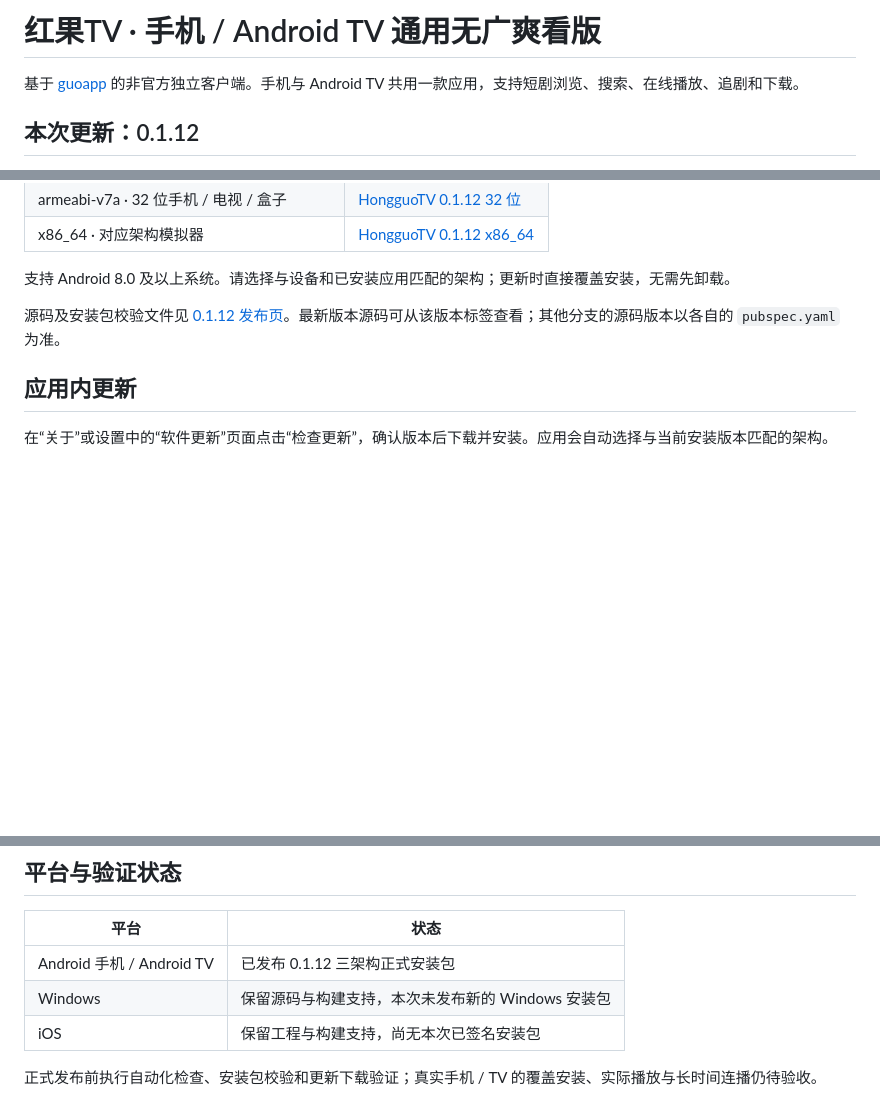
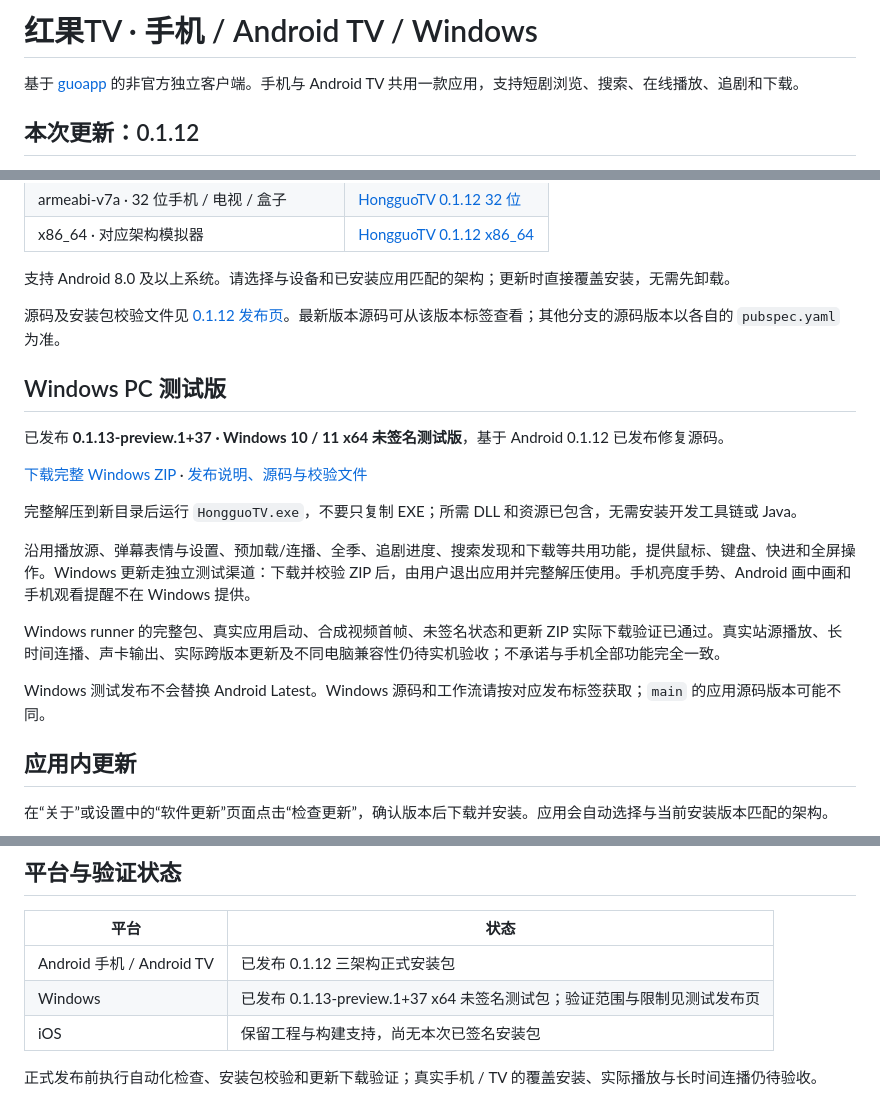
Before and after one commit to FoxNick/hongguoj, a Markdown page: README.md, 3 parts joined by grey strips. Rendered like a GitHub page; blank space fills up the shorter version.

Commit message:
docs: add verified Windows x64 preview download

```diff
--- a/README.md
+++ b/README.md
@@ -1,4 +1,4 @@
-# 红果TV · 手机 / Android TV 通用无广爽看版
+# 红果TV · 手机 / Android TV / Windows
 
 基于 [guoapp](https://github.com/zhoufuweigg/guoapp) 的非官方独立客户端。手机与 Android TV 共用一款应用，支持短剧浏览、搜索、在线播放、追剧和下载。
 
@@ -42,6 +42,20 @@
 支持 Android 8.0 及以上系统。请选择与设备和已安装应用匹配的架构；更新时直接覆盖安装，无需先卸载。
 
 源码及安装包校验文件见 [0.1.12 发布页](https://github.com/qq294716498/HongguoTV-Phone-TV-NoAds/releases/tag/app-v0.1.12-36)。最新版本源码可从该版本标签查看；其他分支的源码版本以各自的 `pubspec.yaml` 为准。
+
+## Windows PC 测试版
+
+已发布 **0.1.13-preview.1+37 · Windows 10 / 11 x64 未签名测试版**，基于 Android 0.1.12 已发布修复源码。
+
+[下载完整 Windows ZIP](https://github.com/qq294716498/HongguoTV-Phone-TV-NoAds/releases/download/windows-v0.1.13-preview.1-37/HongguoTV-0.1.13-preview.1-windows-x64.zip) · [发布说明、源码与校验文件](https://github.com/qq294716498/HongguoTV-Phone-TV-NoAds/releases/tag/windows-v0.1.13-preview.1-37)
+
+完整解压到新目录后运行 `HongguoTV.exe`，不要只复制 EXE；所需 DLL 和资源已包含，无需安装开发工具链或 Java。
+
+沿用播放源、弹幕表情与设置、预加载/连播、全季、追剧进度、搜索发现和下载等共用功能，提供鼠标、键盘、快进和全屏操作。Windows 更新走独立测试渠道：下载并校验 ZIP 后，由用户退出应用并完整解压使用。手机亮度手势、Android 画中画和手机观看提醒不在 Windows 提供。
+
+Windows runner 的完整包、真实应用启动、合成视频首帧、未签名状态和更新 ZIP 实际下载验证已通过。真实站源播放、长时间连播、声卡输出、实际跨版本更新及不同电脑兼容性仍待实机验收；不承诺与手机全部功能完全一致。
+
+Windows 测试发布不会替换 Android Latest。Windows 源码和工作流请按对应发布标签获取；`main` 的应用源码版本可能不同。
 
 ## 应用内更新
 
@@ -89,7 +103,7 @@
 | 平台 | 状态 |
 | --- | --- |
 | Android 手机 / Android TV | 已发布 0.1.12 三架构正式安装包 |
-| Windows | 保留源码与构建支持，本次未发布新的 Windows 安装包 |
+| Windows | 已发布 0.1.13-preview.1+37 x64 未签名测试包；验证范围与限制见测试发布页 |
 | iOS | 保留工程与构建支持，尚无本次已签名安装包 |
 
 正式发布前执行自动化检查、安装包校验和更新下载验证；真实手机 / TV 的覆盖安装、实际播放与长时间连播仍待验收。
```
